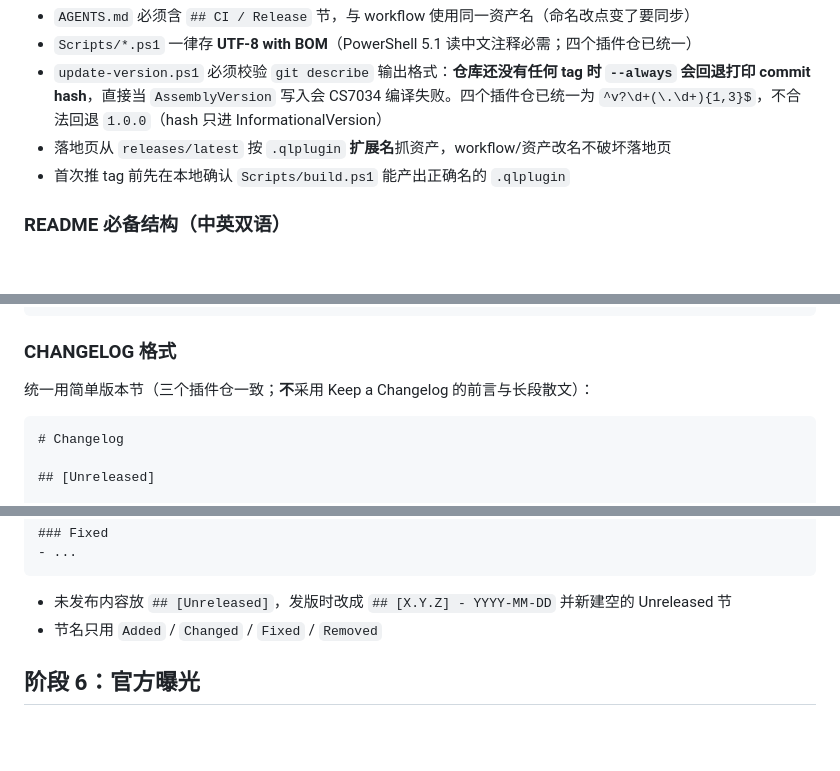
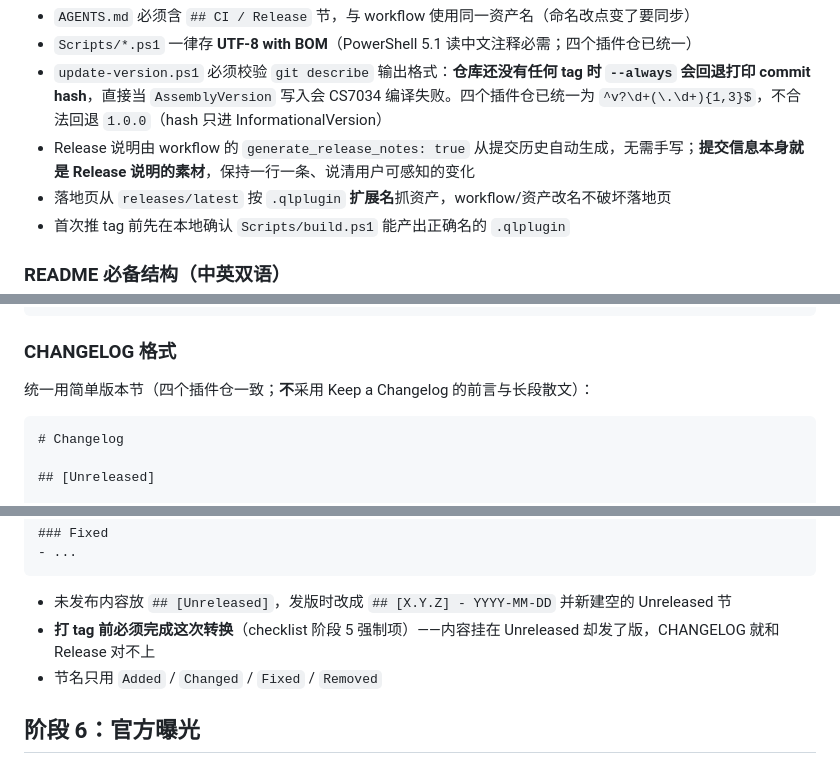
Before and after one commit to yancongya/QuickLook.Plugin.SvgaViewer, a Markdown page: skills/quicklook-plugin-ship/SKILL.md, 3 parts joined by grey strips. GitHub-like rendering; blank space fills up the shorter version.

Commit message:
同步 quicklook-plugin-ship 副本（发版 CHANGELOG 转换强制项 / Release 说明约定）

````diff
--- a/skills/quicklook-plugin-ship/SKILL.md
+++ b/skills/quicklook-plugin-ship/SKILL.md
@@ -450,6 +450,7 @@ workflow 关键要素（四个插件仓已按此规范化；PluginManager 为 WP
 - `AGENTS.md` 必须含 `## CI / Release` 节，与 workflow 使用同一资产名（命名改点变了要同步）
 - `Scripts/*.ps1` 一律存 **UTF-8 with BOM**（PowerShell 5.1 读中文注释必需；四个插件仓已统一）
 - `update-version.ps1` 必须校验 `git describe` 输出格式：**仓库还没有任何 tag 时 `--always` 会回退打印 commit hash**，直接当 `AssemblyVersion` 写入会 CS7034 编译失败。四个插件仓已统一为 `^v?\d+(\.\d+){1,3}$`，不合法回退 `1.0.0`（hash 只进 InformationalVersion）
+- Release 说明由 workflow 的 `generate_release_notes: true` 从提交历史自动生成，无需手写；**提交信息本身就是 Release 说明的素材**，保持一行一条、说清用户可感知的变化
 - 落地页从 `releases/latest` 按 `.qlplugin` **扩展名**抓资产，workflow/资产改名不破坏落地页
 - 首次推 tag 前先在本地确认 `Scripts/build.ps1` 能产出正确名的 `.qlplugin`
 
@@ -474,7 +475,7 @@ workflow 关键要素（四个插件仓已按此规范化；PluginManager 为 WP
 
 ### CHANGELOG 格式
 
-统一用简单版本节（三个插件仓一致；**不**采用 Keep a Changelog 的前言与长段散文）：
+统一用简单版本节（四个插件仓一致；**不**采用 Keep a Changelog 的前言与长段散文）：
 
 ```markdown
 # Changelog
@@ -494,6 +495,7 @@ workflow 关键要素（四个插件仓已按此规范化；PluginManager 为 WP
 ```
 
 - 未发布内容放 `## [Unreleased]`，发版时改成 `## [X.Y.Z] - YYYY-MM-DD` 并新建空的 Unreleased 节
+- **打 tag 前必须完成这次转换**（checklist 阶段 5 强制项）——内容挂在 Unreleased 却发了版，CHANGELOG 就和 Release 对不上
 - 节名只用 `Added` / `Changed` / `Fixed` / `Removed`
 
 ## 阶段 6：官方曝光
````
Also changed, not shown: skills/quicklook-plugin-ship/checklist.md (+1 -0 lines).
